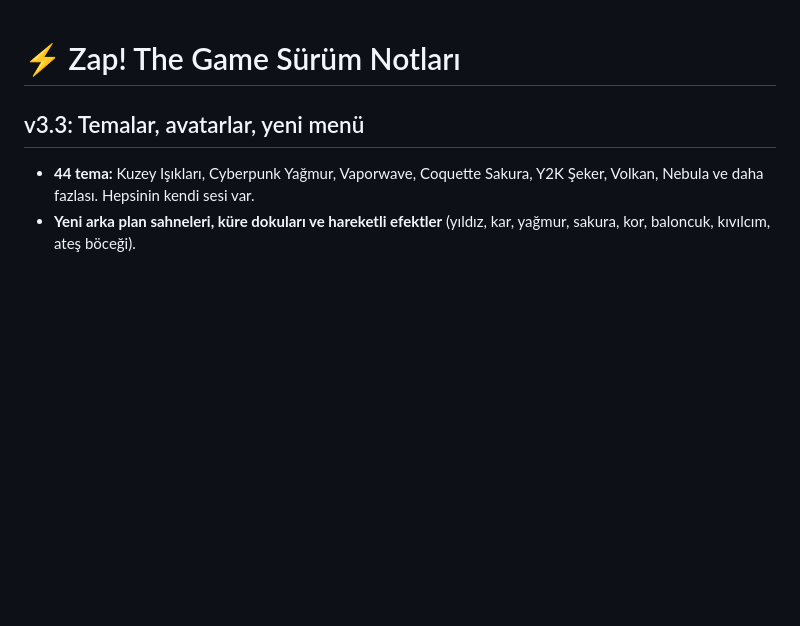
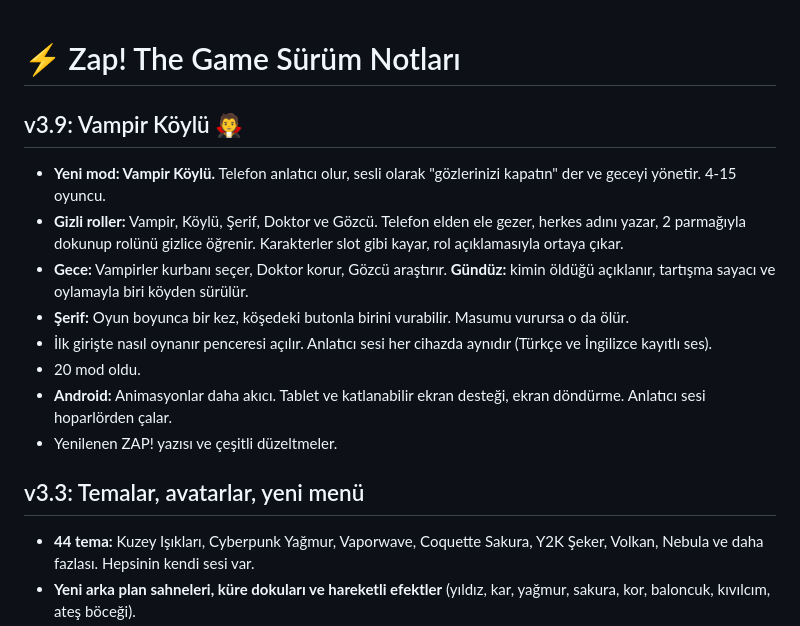
Before and after one commit to barandbilecen-sketch/zapthegame, a Markdown page: RELEASE_NOTES.md, the part around the change. Rendered like a GitHub page; blank space fills up the shorter version.

Commit message:
Sürüm notları: v3.9 Vampir Köylü
Co-Authored-By: Claude Sonnet 5.5 <noreply@anthropic.com>
Claude-Session: https://claude.ai/code/session_01KLJtt9cx7xeUxM992vnpAp

```diff
--- a/RELEASE_NOTES.md
+++ b/RELEASE_NOTES.md
@@ -1,4 +1,14 @@
 # ⚡ Zap! The Game Sürüm Notları
+
+## v3.9: Vampir Köylü 🧛
+- **Yeni mod: Vampir Köylü.** Telefon anlatıcı olur, sesli olarak "gözlerinizi kapatın" der ve geceyi yönetir. 4-15 oyuncu.
+- **Gizli roller:** Vampir, Köylü, Şerif, Doktor ve Gözcü. Telefon elden ele gezer, herkes adını yazar, 2 parmağıyla dokunup rolünü gizlice öğrenir. Karakterler slot gibi kayar, rol açıklamasıyla ortaya çıkar.
+- **Gece:** Vampirler kurbanı seçer, Doktor korur, Gözcü araştırır. **Gündüz:** kimin öldüğü açıklanır, tartışma sayacı ve oylamayla biri köyden sürülür.
+- **Şerif:** Oyun boyunca bir kez, köşedeki butonla birini vurabilir. Masumu vurursa o da ölür.
+- İlk girişte nasıl oynanır penceresi açılır. Anlatıcı sesi her cihazda aynıdır (Türkçe ve İngilizce kayıtlı ses).
+- 20 mod oldu.
+- **Android:** Animasyonlar daha akıcı. Tablet ve katlanabilir ekran desteği, ekran döndürme. Anlatıcı sesi hoparlörden çalar.
+- Yenilenen ZAP! yazısı ve çeşitli düzeltmeler.
 
 ## v3.3: Temalar, avatarlar, yeni menü
 - **44 tema:** Kuzey Işıkları, Cyberpunk Yağmur, Vaporwave, Coquette Sakura, Y2K Şeker, Volkan, Nebula ve daha fazlası. Hepsinin kendi sesi var.
```
